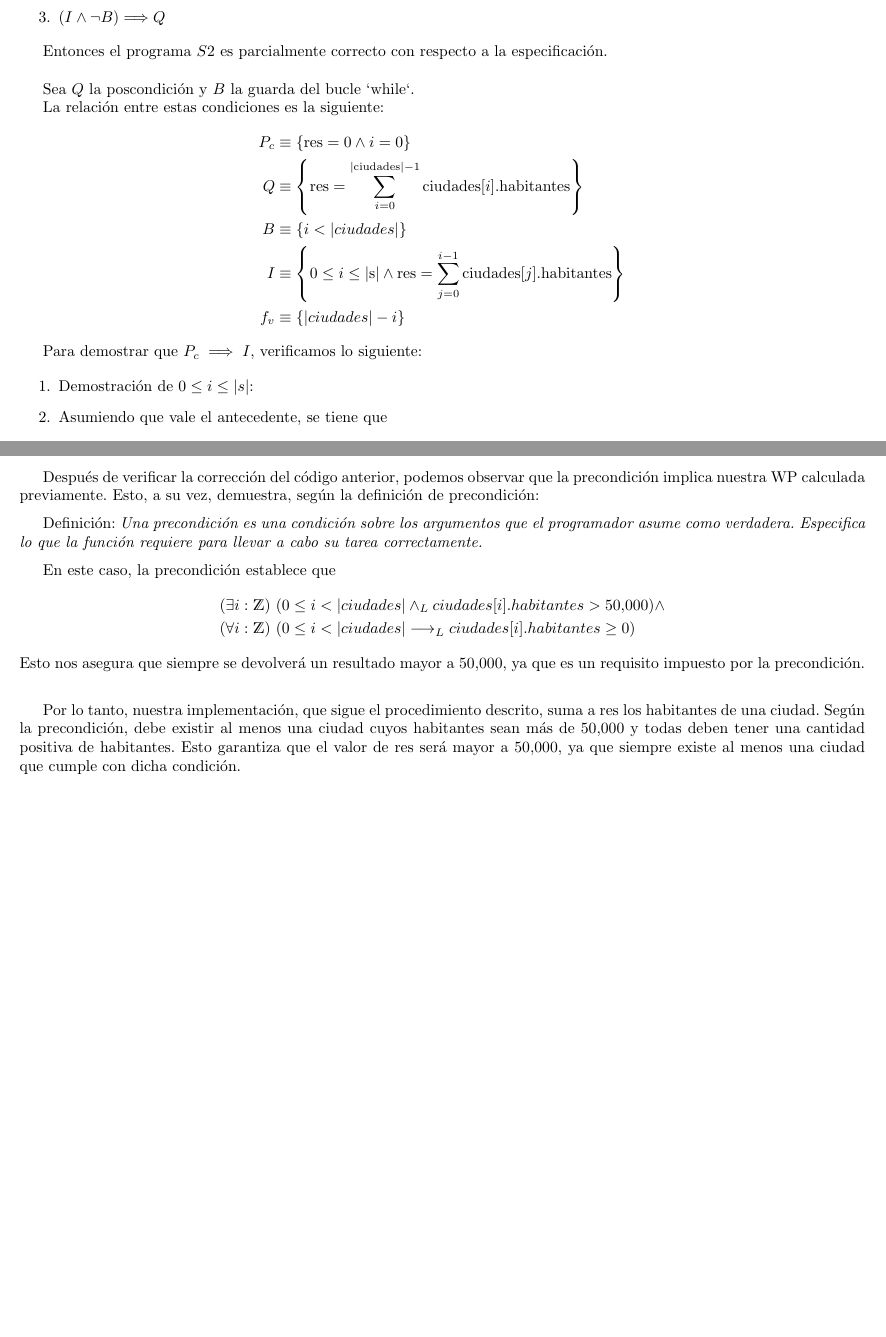
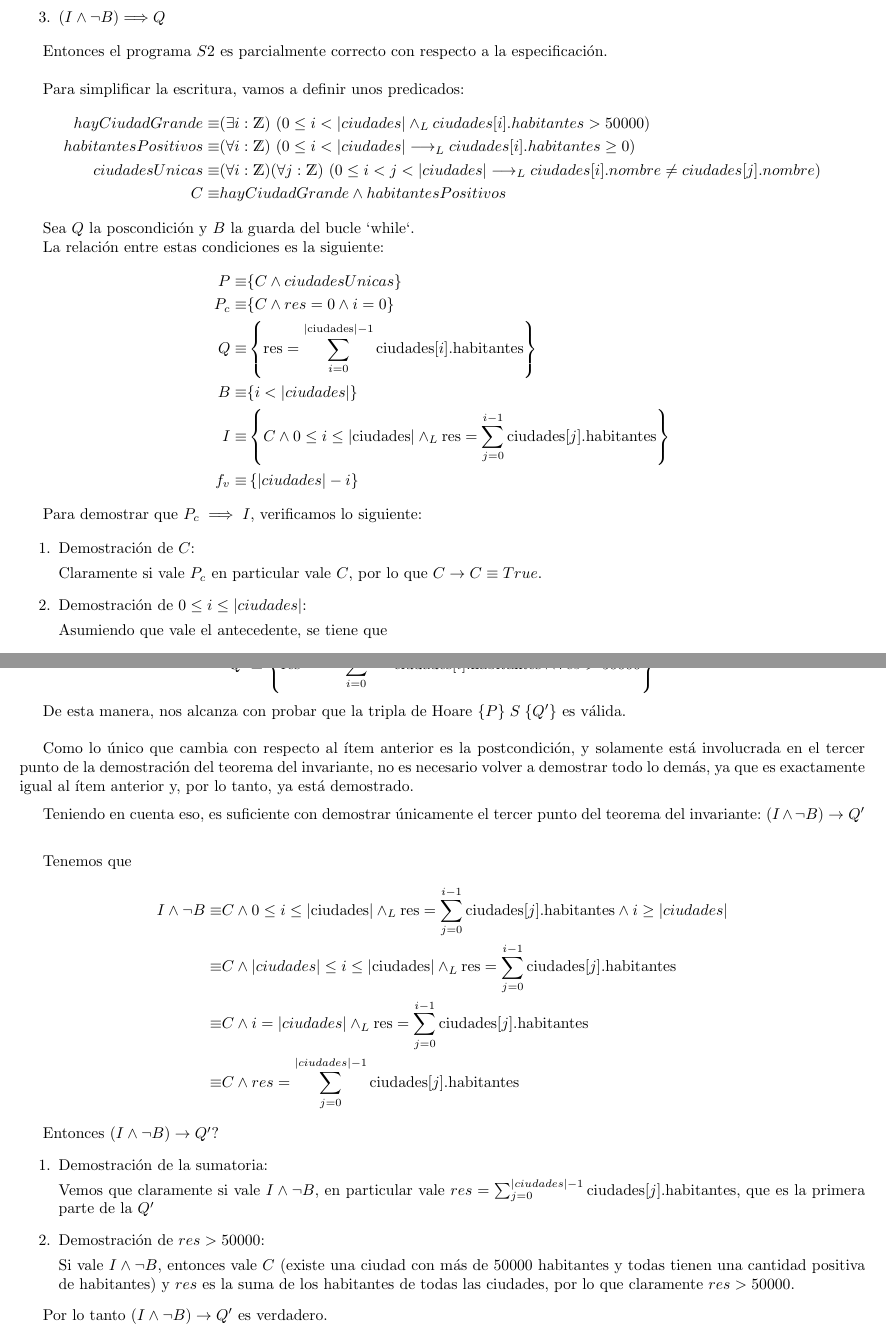
Before and after one commit to indiofran/aed-tp-1, a LaTeX document (main.tex): two parts of pages 5 and 8 of 8, joined at a grey line, cut so that both start at the same text. Compiled offline with pdfLaTeX.

Commit message:
corrige punto 2

```diff
--- a/main.tex
+++ b/main.tex
@@ -269,20 +250,33 @@ Según el teorema de invariante, si existe un predicado $I$ tal que.. \par
 Entonces el programa $S2$ es parcialmente correcto con respecto a la especificación.
 \bigskip
 
+Para simplificar la escritura, vamos a definir unos predicados:
+%
+\begin{align*}
+	hayCiudadGrande \equiv     & \existe[unalinea]{i}{\ent}{0 \leq i < |ciudades| \yLuego ciudades[i].habitantes > 50000}                                          \\
+	habitantesPositivos \equiv & \paraTodo[unalinea]{i}{\ent}{0 \leq i < |ciudades| \implicaLuego ciudades[i].habitantes \geq 0}                                   \\
+	ciudadesUnicas \equiv      & (\forall i: \ent)\paraTodo[unalinea]{j}{\ent}{0 \leq i < j < |ciudades| \implicaLuego ciudades[i].nombre \neq ciudades[j].nombre} \\
+	C \equiv                   & hayCiudadGrande \land habitantesPositivos
+\end{align*}
+
 Sea \( Q\) la poscondición y \( B \) la guarda del bucle `while`.
 
 La relación entre estas condiciones es la siguiente:
 %
 \begin{align*}
-	P_c & \equiv \{ \text{res} = 0 \land i = 0 \}                                                                                   \\
-	Q   & \equiv \left\{ \text{res} = \sum_{i=0}^{|\text{ciudades}|-1} \text{ciudades}[i].\text{habitantes} \right\}                \\
-	B   & \equiv \{ i < |ciudades| \}                                                                                               \\
-	I   & \equiv \left\{ 0 \leq i \leq |\text{s}| \land \text{res} = \sum_{j=0}^{i-1} \text{ciudades}[j].\text{habitantes} \right\} \\
-	f_v & \equiv \left\{ |ciudades| - i \right\}
+	P \equiv   & \{C \land ciudadesUnicas \}                                                                                                         \\
+	P_c \equiv & \{C \land res = 0 \land i = 0\}                                                                                                     \\
+	Q   \equiv & \left\{\text{res} = \sum_{i=0}^{|\text{ciudades}|-1} \text{ciudades}[i].\text{habitantes} \right\}                                  \\
+	B   \equiv & \{ i < |ciudades| \}                                                                                                                \\
+	I   \equiv & \left\{ C \land 0 \leq i \leq |\text{ciudades}| \yLuego \text{res} = \sum_{j=0}^{i-1} \text{ciudades}[j].\text{habitantes} \right\} \\
+	f_v \equiv & \left\{ |ciudades| - i \right\}
 \end{align*}
 
 Para demostrar que \( P_c \implies I \), verificamos lo siguiente:
 
 \begin{enumerate}
-	\item Demostración de \( 0 \leq i \leq |s| \):
-	\item
+	\item Demostración de $C$:
+
+	      Claramente si vale $P_c$ en particular vale $C$, por lo que $C \Then C \equiv True$.
+
+	\item Demostración de \( 0 \leq i \leq |ciudades| \):
@@ -332,3 +327,6 @@ Entonces $\ensuremath{I \land B}$  \implica \wp{S2}{I}?
+	{I \land B}  \equiv & C \land 0 \leq i \leq |ciudades|  \yLuego res = \sum_{j=0}^{i-1} ciudades[j].habitantes \land i < |ciudades| \\
+	\equiv              & C \land 0 \leq i < |ciudades| \yLuego res = \sum_{j=0}^{i-1} ciudades[j].habitantes
+\end{align*}
 
 Que es exactamente \wp{S2}{I}, y por lo tanto $I \land B \Then\wp{S2}{I} \equiv \wp{S2}{I} \Then \wp{S2}{I} \equiv True$ QED.
 
@@ -338,3 +336,4 @@ Ahora solo queda probar que  $(I \land \neg B) \Then Q$
 
 Donde
 \begin{align*}
+	I \land \neg B & \equiv C \land |ciudades| \leq i \leq |ciudades| \land \text{res} = \sum_{j=0}^{i-1} \text{ciudades}[j].\text{habitantes} \\
@@ -404,3 +402,4 @@ De esta manera, queda demostrado que el ciclo termina en una cantidad finita de
 Primero calculamos \wp{S1}{Pc}
 %
 \begin{align*}
+	\wp{S1}{P_c} & \equiv \wp{res := 0; i := 0}{C \land res = 0 \land i = 0}      \\
@@ -425,20 +423,43 @@ por corolario de monotonía $P \Then \wp{S}{Q}$, es decir, la tripla de Hoare \h
 \pagebreak
 
 \subsection{Correctitud b}
-Después de verificar la corrección del código anterior, podemos observar que la precondición implica nuestra WP calculada previamente. Esto, a su vez, demuestra, según la definición de precondición:
+
+Para probar que $res > 50000$ definimos una nueva postcondición $Q'$:
+
+\[Q' \equiv \left\{\text{res} = \sum_{i=0}^{|\text{ciudades}|-1} \text{ciudades}[i].\text{habitantes} \land res > 50000\right\}\]
+
+De esta manera, nos alcanza con probar que la tripla de Hoare \hoare{P}{S}{Q'} es válida.
+\bigskip
+
+Como lo único que cambia con respecto al ítem anterior es la postcondición, y solamente está involucrada en el tercer punto de la demostración del teorema del invariante, no es necesario volver a demostrar todo lo demás, ya que es exactamente igual al ítem anterior y, por lo tanto, ya está demostrado.
 \medskip
 
-Definición: \textit{Una precondición es una condición sobre los argumentos que el programador asume como verdadera. Especifica lo que la función requiere para llevar a cabo su tarea correctamente.}
+Teniendo en cuenta eso, es suficiente con demostrar únicamente el tercer punto del teorema del invariante: $(I \land \neg B) \Then Q'$
 \medskip
 
-En este caso, la precondición establece que
+Tenemos que
+%
 \begin{align*}
-	 & \existe[unalinea]{i}{\ent}{0 \leq i < |ciudades| \yLuego ciudades[i].habitantes > 50.000} \land \\
-	 & \paraTodo[unalinea]{i}{\ent}{0 \leq i < |ciudades| \implicaLuego ciudades[i].habitantes \geq 0}
+	I \land \neg B \equiv & C \land 0 \leq i \leq |\text{ciudades}| \yLuego \text{res} = \sum_{j=0}^{i-1} \text{ciudades}[j].\text{habitantes} \land i \geq |ciudades| \\
+	\equiv                & C \land |ciudades| \leq i \leq |\text{ciudades}| \yLuego \text{res} = \sum_{j=0}^{i-1} \text{ciudades}[j].\text{habitantes}                \\
+	\equiv                & C \land i = |ciudades| \yLuego \text{res} = \sum_{j=0}^{i-1} \text{ciudades}[j].\text{habitantes}                                          \\
+	\equiv                & C \land res = \sum_{j=0}^{|ciudades| - 1} \text{ciudades}[j].\text{habitantes}
 \end{align*}
-Esto nos asegura que siempre se devolverá un resultado mayor a 50,000, ya que es un requisito impuesto por la precondición.
-\medskip
 
-Por lo tanto, nuestra implementación, que sigue el procedimiento descrito, suma a res los habitantes de una ciudad. Según la precondición, debe existir al menos una ciudad cuyos habitantes sean más de 50,000 y todas deben tener una cantidad positiva de habitantes. Esto garantiza que el valor de res será mayor a 50,000, ya que siempre existe al menos una ciudad que cumple con dicha condición.
+Entonces $(I \land \neg B) \Then Q'$?
+%
+\begin{enumerate}
+	\item Demostración de la sumatoria:
 
+	      Vemos que claramente si vale $I \land \neg B$, en particular vale $res = \sum_{j=0}^{|ciudades| - 1} \text{ciudades}[j].\text{habitantes}$, que es la primera parte de la $Q'$
+
+	\item Demostración de $res > 50000$:
+
+	      Si vale $I \land \neg B$, entonces vale $C$ (existe una ciudad con más de 50000 habitantes y todas tienen una cantidad positiva de habitantes) y $res$ es la suma de los habitantes de todas las ciudades, por lo que claramente $res > 50000$.
+\end{enumerate}
+
+Por lo tanto $(I \land \neg B) \Then Q'$ es verdadero.
+\bigskip
+
+De esta manera, en conjunto con las demostraciónes del ítem anterior, la tripla de Hoare \hoare{P}{S}{Q'} es válida y por lo tanto queda probado que el resultado devuelto por el programa efectivamente es mayor a 50000.
 \end{document}
```
Also changed, not shown: main.tex (94 more changed lines).
